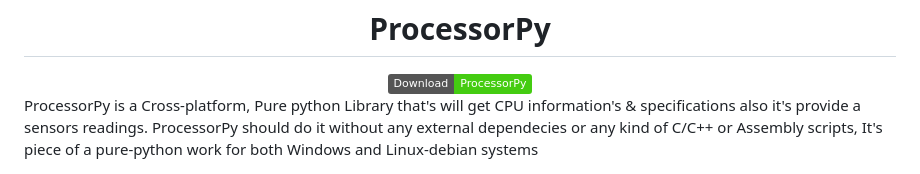
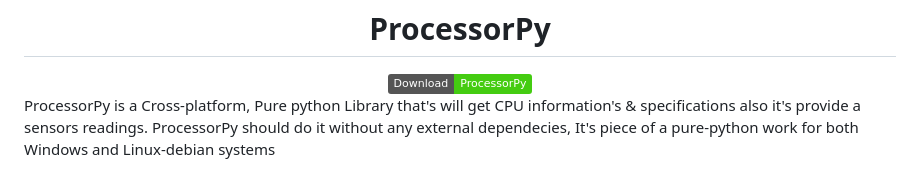
Before and after one commit to aymenbrahimdjelloul/ProcessorPy, a Markdown page: README.md, the part around the change. GitHub-like rendering; badges without logos.

```diff
--- a/README.md
+++ b/README.md
@@ -9,7 +9,7 @@
 </div>
 
 <p>ProcessorPy is a Cross-platform, Pure python Library that's will get CPU information's & specifications also it's provide a sensors readings.
-ProcessorPy should do it without any external dependecies or any kind of C/C++ or Assembly scripts, It's piece of a pure-python work for both Windows and Linux-debian systems</p>
+ProcessorPy should do it without any external dependecies, It's piece of a pure-python work for both Windows and Linux-debian systems</p>
 
 ![Application Screenshot](https://github.com/aymenbrahimdjelloul/ProcessorPy/blob/main/screenshots/ProcessorPy_1.PNG)
 ![Application Screenshot](https://github.com/aymenbrahimdjelloul/ProcessorPy/blob/main/screenshots/ProcessorPy_2.PNG)
```
